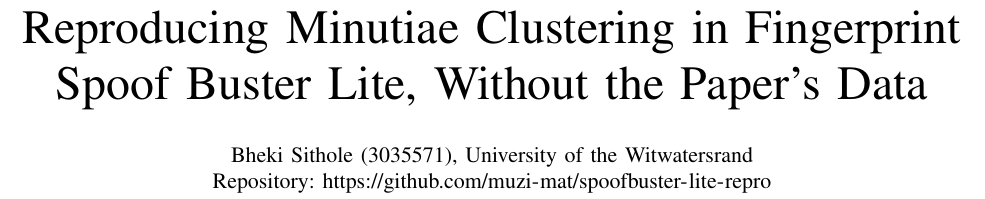
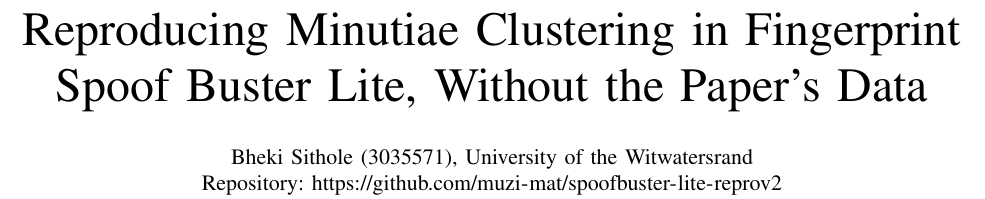
Before and after one commit to Muzi-Mat/spoofbuster-lite-reprov2, a LaTeX paper (writeup/main.tex): part of page 1 of 4, cut so that both start at the same text. Compiled offline with pdfLaTeX.

Commit message:
Repo URL: spoofbuster-lite-reprov2

```diff
--- a/writeup/main.tex
+++ b/writeup/main.tex
@@ -12,7 +12,7 @@
 \begin{document}
 \title{Reproducing Minutiae Clustering in Fingerprint Spoof Buster Lite, Without the Paper's Data}
 \author{Bheki Sithole (3035571), University of the Witwatersrand\\
-Repository: \url{https://github.com/muzi-mat/spoofbuster-lite-repro}}
+Repository: \url{https://github.com/muzi-mat/spoofbuster-lite-reprov2}}
 \maketitle
 
 \begin{abstract}
```
Also changed, not shown: writeup/main.pdf.
